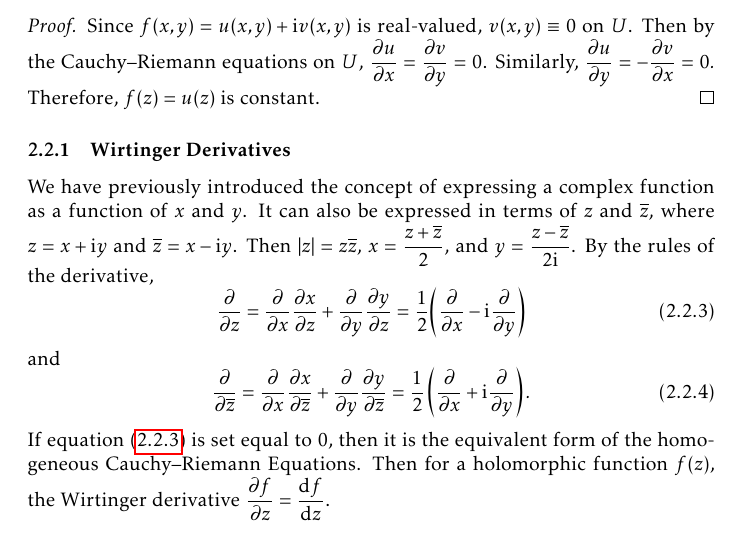
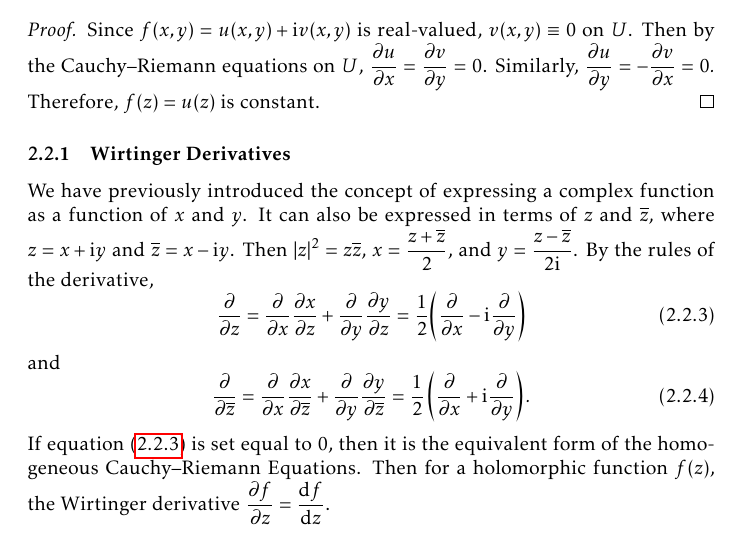
Before and after one commit to slipperking/complex-analysis-latex, a LaTeX document (main.tex): part of page 18 of 150, cut so that both start at the same text. Compiled offline with pdfLaTeX.

Commit message:
overleaf_to_git (Thu Aug  7 19:17:31 2025 -0700): update main.tex from r19325 to r19326

```diff
--- a/main.tex
+++ b/main.tex
@@ -429,7 +429,7 @@ This type of equation is called the \textit{Laplace equation}, which is a basic
     Since \(f(x,y)=u(x,y)+\ii v(x,y)\) is real-valued, \(v(x,y)\equiv0\) on \(U\). Then by the Cauchy--Riemann equations on \(U\), \(\pdv{u}{x}=\pdv{v}{y}=0\). Similarly, \(\pdv{u}{y}=-\pdv{v}{x}=0.\) Therefore, \(f(z)=u(z)\) is constant.
 \end{proof}
 \subsubsection{Wirtinger Derivatives}
-We have previously introduced the concept of expressing a complex function as a function of \(x\) and \(y\). It can also be expressed in terms of \(z\) and \(\overline{z}\), where \(z=x+\ii y\) and \(\overline{z}=x-\ii y\). Then \(|z|=z\overline{z}\), \(x=\frac{z+\overline{z}}{2}\), and \(y=\frac{z-\overline{z}}{2\ii}\). By the rules of the derivative,
+We have previously introduced the concept of expressing a complex function as a function of \(x\) and \(y\). It can also be expressed in terms of \(z\) and \(\overline{z}\), where \(z=x+\ii y\) and \(\overline{z}=x-\ii y\). Then \(\abs{z}^2=z\overline{z}\), \(x=\frac{z+\overline{z}}{2}\), and \(y=\frac{z-\overline{z}}{2\ii}\). By the rules of the derivative,
 \begin{equation}
     \pdv{z}=\pdv{x}\pdv{x}{z}+\pdv{y}\pdv{y}{z}=\frac{1}{2}\qty(\pdv{x}-\ii\pdv{y})\label{eq:wirtingerderivative1}
 \end{equation} and
```
